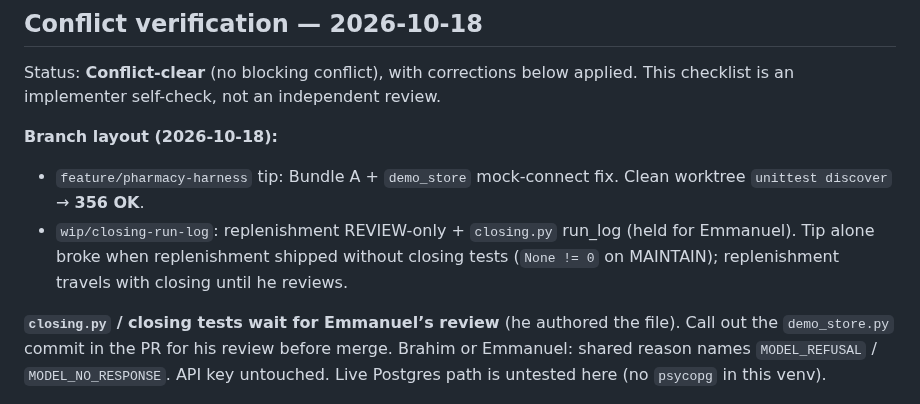
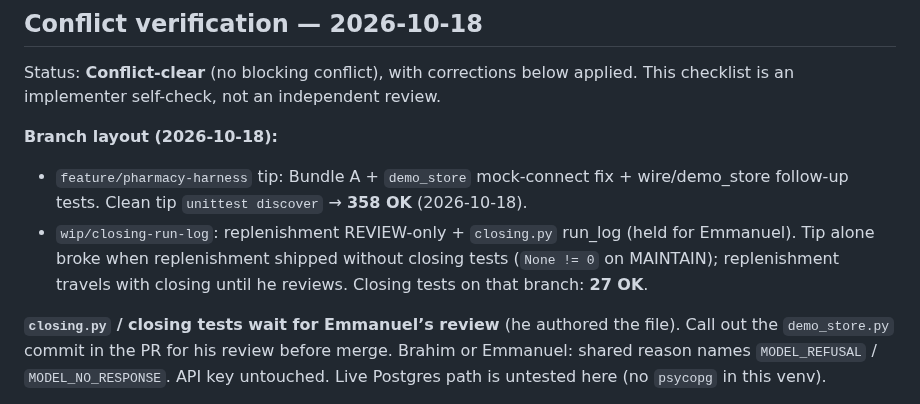
Before and after one commit to emmanuelID-cmd/Pharmacy-AGENT, a Markdown page: docs/DECISIONS-AND-FOLLOW-UP.md, the part around the change. Rendered like a GitHub page.

Commit message:
docs: record clean-tip 358 OK and WIP closing hold

```diff
--- a/docs/DECISIONS-AND-FOLLOW-UP.md
+++ b/docs/DECISIONS-AND-FOLLOW-UP.md
@@ -5,8 +5,8 @@
 Status: **Conflict-clear** (no blocking conflict), with corrections below applied. This checklist is an implementer self-check, not an independent review.
 
 **Branch layout (2026-10-18):**
-- `feature/pharmacy-harness` tip: Bundle A + `demo_store` mock-connect fix. Clean worktree `unittest discover` → **356 OK**.
-- `wip/closing-run-log`: replenishment REVIEW-only + `closing.py` run_log (held for Emmanuel). Tip alone broke when replenishment shipped without closing tests (`None != 0` on MAINTAIN); replenishment travels with closing until he reviews.
+- `feature/pharmacy-harness` tip: Bundle A + `demo_store` mock-connect fix + wire/demo_store follow-up tests. Clean tip `unittest discover` → **358 OK** (2026-10-18).
+- `wip/closing-run-log`: replenishment REVIEW-only + `closing.py` run_log (held for Emmanuel). Tip alone broke when replenishment shipped without closing tests (`None != 0` on MAINTAIN); replenishment travels with closing until he reviews. Closing tests on that branch: **27 OK**.
 
 **`closing.py` / closing tests wait for Emmanuel’s review** (he authored the file). Call out the `demo_store.py` commit in the PR for his review before merge. Brahim or Emmanuel: shared reason names `MODEL_REFUSAL` / `MODEL_NO_RESPONSE`. API key untouched. Live Postgres path is untested here (no `psycopg` in this venv).
 
```
